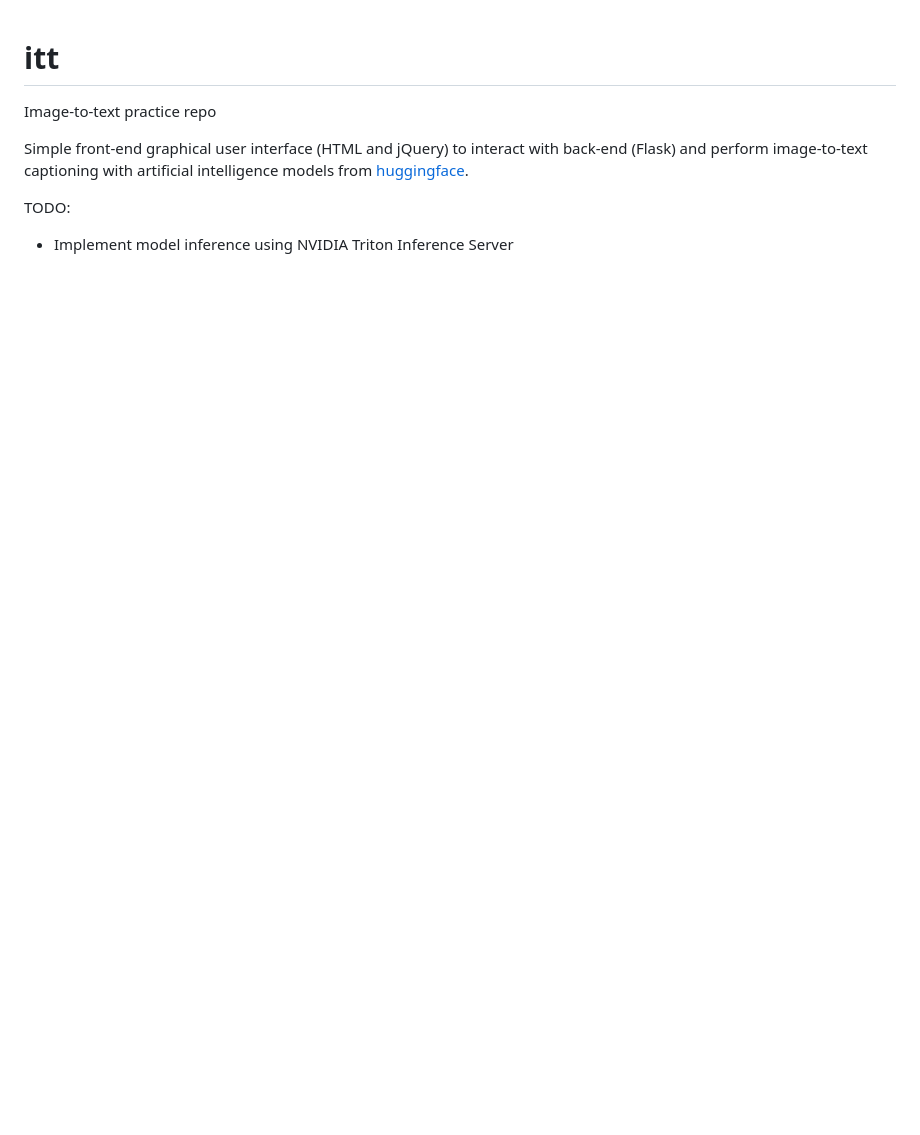
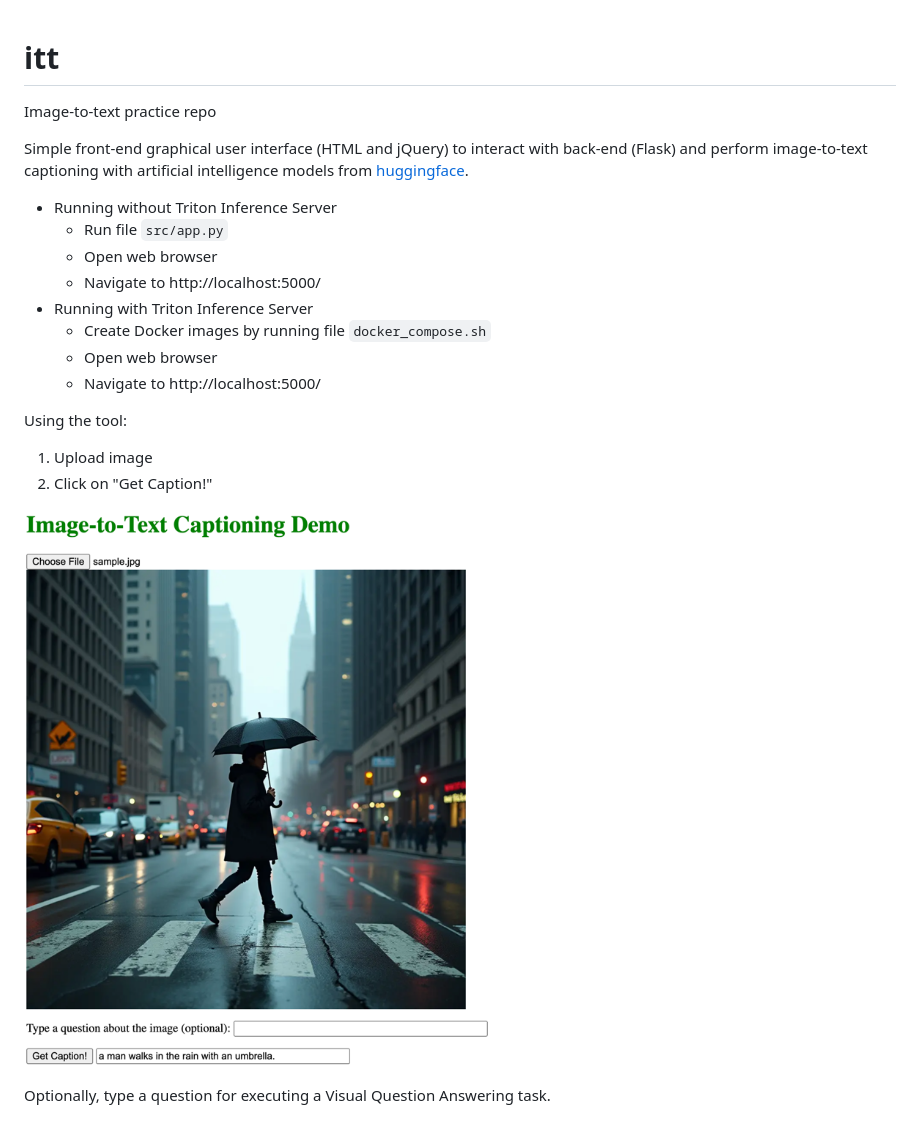
Before and after one commit to bacalfa/itt, a Markdown page: README.md, the part around the change. Rendered like a GitHub page; pictures changed too: assets/howto.png (added); blank space fills up the shorter version.

Commit message:
Added postprocessing for generated caption and updated README.md

```diff
--- a/README.md
+++ b/README.md
@@ -3,5 +3,19 @@ Image-to-text practice repo
 
 Simple front-end graphical user interface (HTML and jQuery) to interact with back-end (Flask) and perform image-to-text captioning with artificial intelligence models from [huggingface](https://huggingface.co/models?pipeline_tag=image-to-text&sort=downloads).
 
-TODO:
-- Implement model inference using NVIDIA Triton Inference Server
+- Running without Triton Inference Server
+  - Run file `src/app.py`
+  - Open web browser
+  - Navigate to http://localhost:5000/
+- Running with Triton Inference Server
+  - Create Docker images by running file `docker_compose.sh`
+  - Open web browser
+  - Navigate to http://localhost:5000/
+
+Using the tool:
+1. Upload image
+2. Click on "Get Caption!"
+
+![img.png](assets/howto.png)
+
+Optionally, type a question for executing a Visual Question Answering task.
```
Also changed, not shown: assets/sample2.jpg (added), 3 other files.
